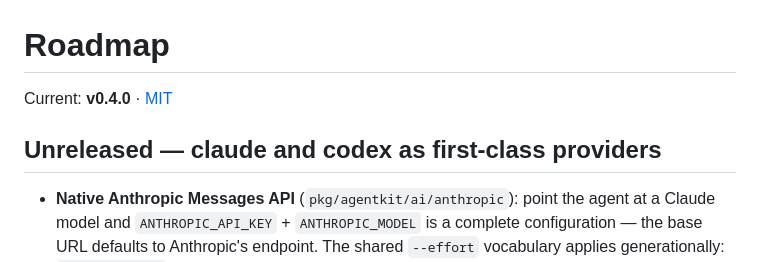
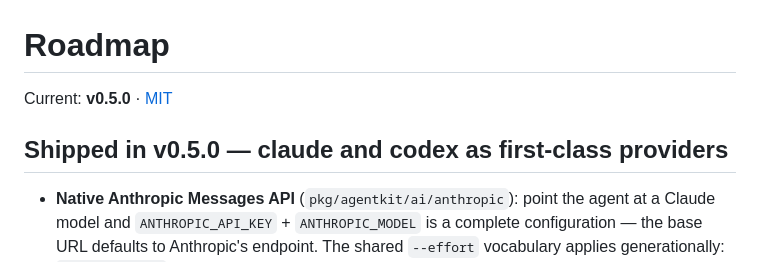
Before and after one commit to lroolle/ihme-cli, a Markdown page: ROADMAP.md, the part around the change. Rendered like a GitHub page.

Commit message:
roadmap: v0.5.0 ships
Co-Authored-By: Claude Fable 5 <noreply@anthropic.com>

```diff
--- a/ROADMAP.md
+++ b/ROADMAP.md
@@ -1,8 +1,8 @@
 # Roadmap
 
-Current: **v0.4.0** · [MIT](LICENSE)
+Current: **v0.5.0** · [MIT](LICENSE)
 
-## Unreleased — claude and codex as first-class providers
+## Shipped in v0.5.0 — claude and codex as first-class providers
 
 - **Native Anthropic Messages API** (`pkg/agentkit/ai/anthropic`):
   point the agent at a Claude model and `ANTHROPIC_API_KEY` +
```
